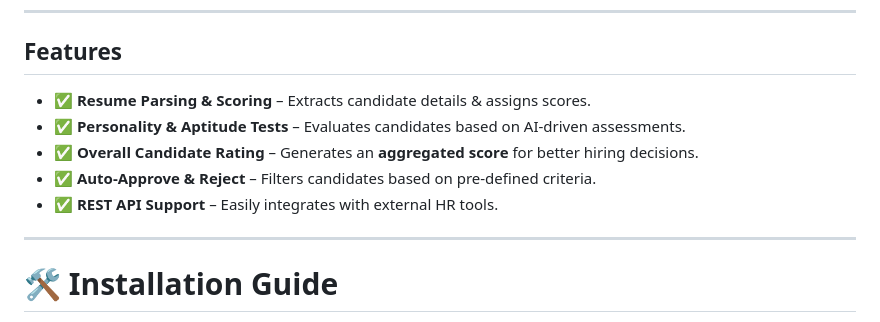
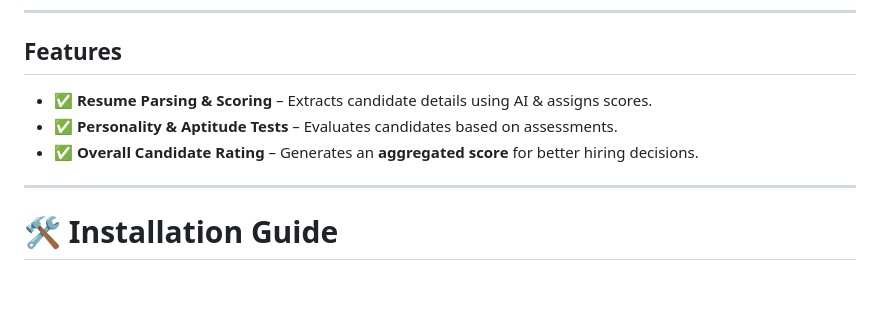
Before and after one commit to Vrindtime/ats, a Markdown page: README.md, the part around the change. GitHub-like rendering; blank space fills up the shorter version.

```diff
--- a/README.md
+++ b/README.md
@@ -5,11 +5,9 @@ An AI-powered **Applicant Tracking System** that automates **resume screening, c
 ---
 
 ## Features
-- ✅ **Resume Parsing & Scoring** – Extracts candidate details & assigns scores.
-- ✅ **Personality & Aptitude Tests** – Evaluates candidates based on AI-driven assessments.
+- ✅ **Resume Parsing & Scoring** – Extracts candidate details using AI & assigns scores.
+- ✅ **Personality & Aptitude Tests** – Evaluates candidates based on assessments.
 - ✅ **Overall Candidate Rating** – Generates an **aggregated score** for better hiring decisions.
-- ✅ **Auto-Approve & Reject** – Filters candidates based on pre-defined criteria.
-- ✅ **REST API Support** – Easily integrates with external HR tools.
 
 ---
 
```
